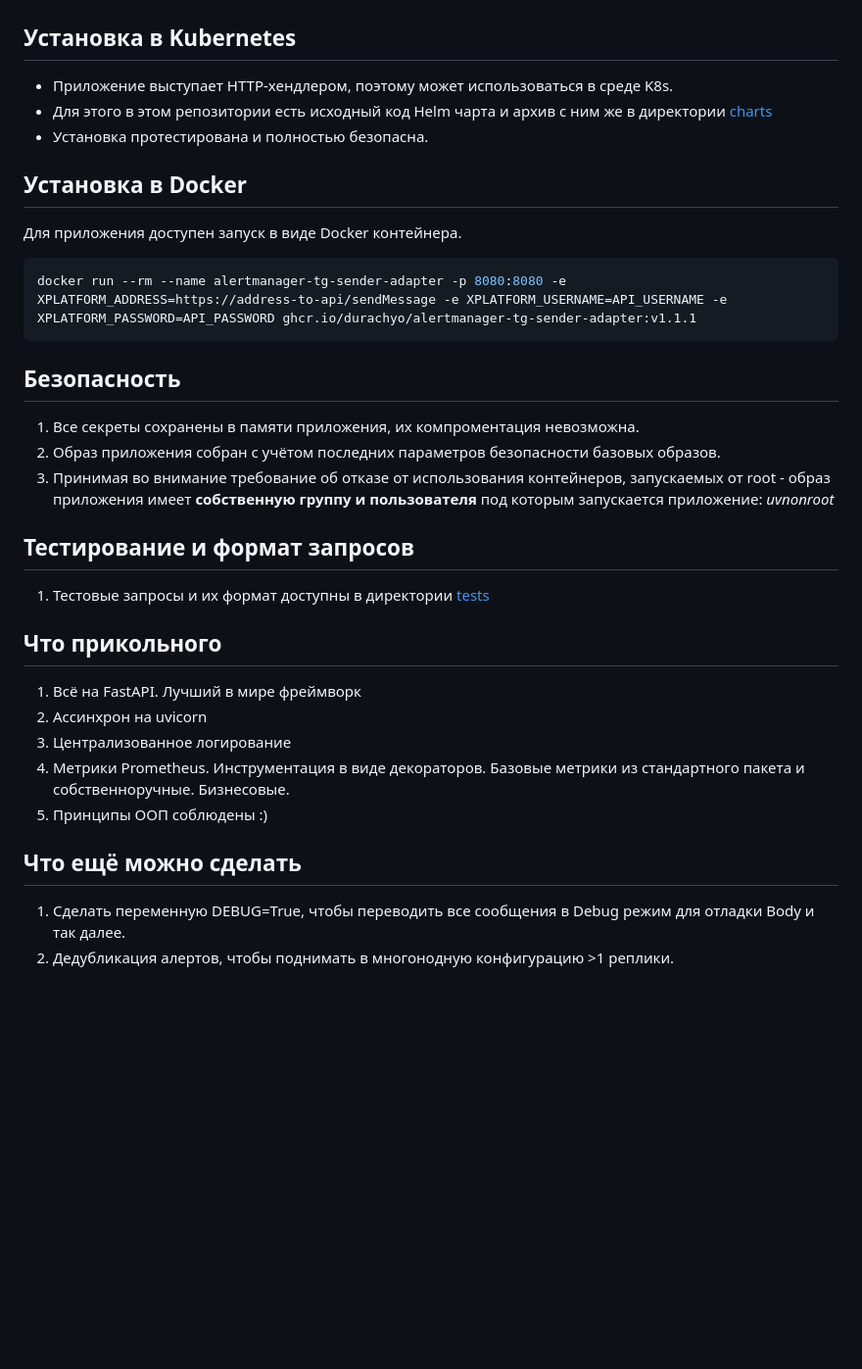
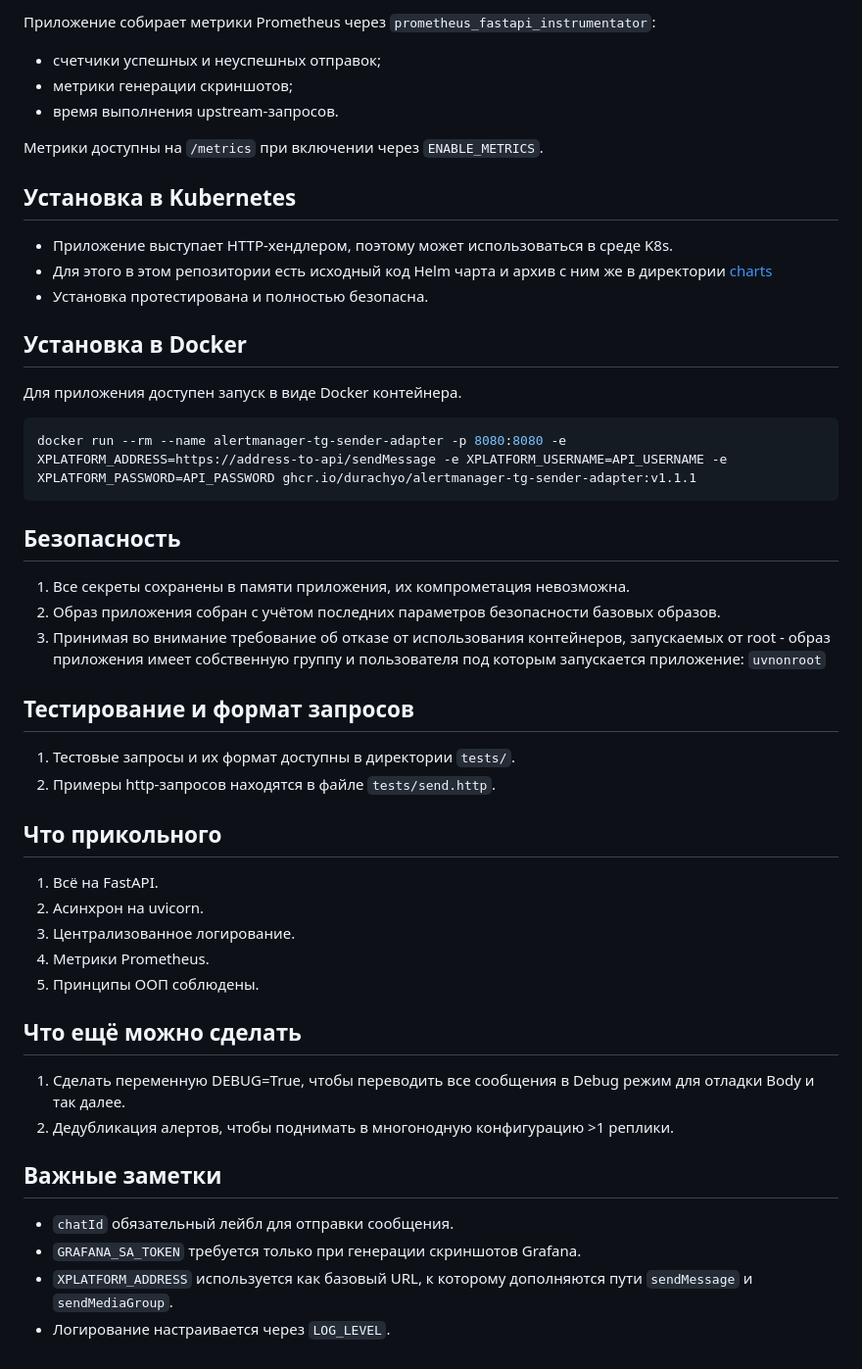
Before and after one commit to DuraCHYo/alertmanager-tg-sender-adapter, a Markdown page: README.md, the part around one of its changes. Shown at 98% size. Rendered like a GitHub page; blank space fills up the shorter version.

Commit message:
update: update readme after couple of releases

````diff
--- a/README.md
+++ b/README.md
@@ -37,30 +122,51 @@ uv run alertmanager-tg-sender-adapter
+Приложение собирает метрики Prometheus через `prometheus_fastapi_instrumentator`:
+
+- счетчики успешных и неуспешных отправок;
+- метрики генерации скриншотов;
+- время выполнения upstream-запросов.
+
+Метрики доступны на `/metrics` при включении через `ENABLE_METRICS`.
 
 ## Установка в Kubernetes
+
 * Приложение выступает HTTP-хендлером, поэтому может использоваться в среде K8s.
 * Для этого в этом репозитории есть исходный код Helm чарта и архив с ним же в директории [charts](https://github.com/DuraCHYo/alertmanager-tg-sender-adapter/tree/master/charts/alertmanager-tg-sender-adapter)
 * Установка протестирована и полностью безопасна.
 
 ## Установка в Docker
+
 Для приложения доступен запуск в виде Docker контейнера.
 ```bash
 docker run --rm --name alertmanager-tg-sender-adapter -p 8080:8080 -e XPLATFORM_ADDRESS=https://address-to-api/sendMessage -e XPLATFORM_USERNAME=API_USERNAME -e XPLATFORM_PASSWORD=API_PASSWORD ghcr.io/durachyo/alertmanager-tg-sender-adapter:v1.1.1
 ```
 
 ## Безопасность
-1. Все секреты сохранены в памяти приложения, их компроментация невозможна.
+
+1. Все секреты сохранены в памяти приложения, их компрометация невозможна.
 2. Образ приложения собран с учётом последних параметров безопасности базовых образов.
-3. Принимая во внимание требование об отказе от использования контейнеров, запускаемых от root - образ приложения имеет **собственную группу и пользователя** под которым запускается приложение: *uvnonroot*
+3. Принимая во внимание требование об отказе от использования контейнеров, запускаемых от root - образ приложения имеет собственную группу и пользователя под которым запускается приложение: `uvnonroot`
 
 ## Тестирование и формат запросов
-1. Тестовые запросы и их формат доступны в директории [tests](https://github.com/DuraCHYo/alertmanager-tg-sender-adapter/tree/master/tests)
+
+1. Тестовые запросы и их формат доступны в директории `tests/`.
+2. Примеры http-запросов находятся в файле `tests/send.http`.
 
 ## Что прикольного
-1. Всё на FastAPI. Лучший в мире фреймворк
-2. Ассинхрон на uvicorn
-3. Централизованное логирование
-4. Метрики Prometheus. Инструментация в виде декораторов. Базовые метрики из стандартного пакета и собственноручные. Бизнесовые.
-5. Принципы ООП соблюдены :)
+
+1. Всё на FastAPI.
+2. Асинхрон на uvicorn.
+3. Централизованное логирование.
+4. Метрики Prometheus.
+5. Принципы ООП соблюдены.
 
 ## Что ещё можно сделать
+
 1. Сделать переменную DEBUG=True, чтобы переводить все сообщения в Debug режим для отладки Body и так далее.
 2. Дедубликация алертов, чтобы поднимать в многонодную конфигурацию >1 реплики.
+
+## Важные заметки
+
+- `chatId` обязательный лейбл для отправки сообщения.
+- `GRAFANA_SA_TOKEN` требуется только при генерации скриншотов Grafana.
+- `XPLATFORM_ADDRESS` используется как базовый URL, к которому дополняются пути `sendMessage` и `sendMediaGroup`.
+- Логирование настраивается через `LOG_LEVEL`.
````
Also changed, not shown: other parts of README.md (+86 -1 lines).
